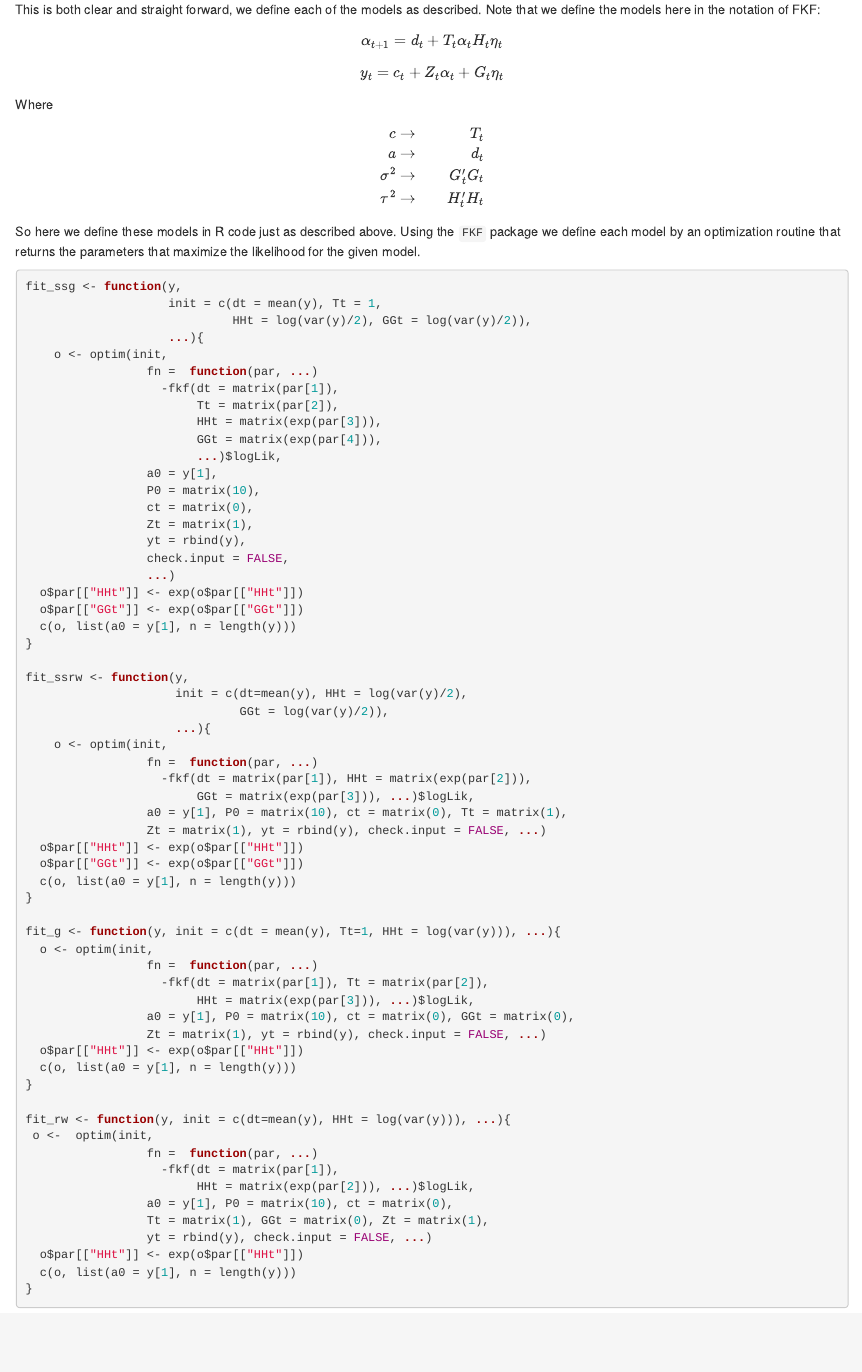
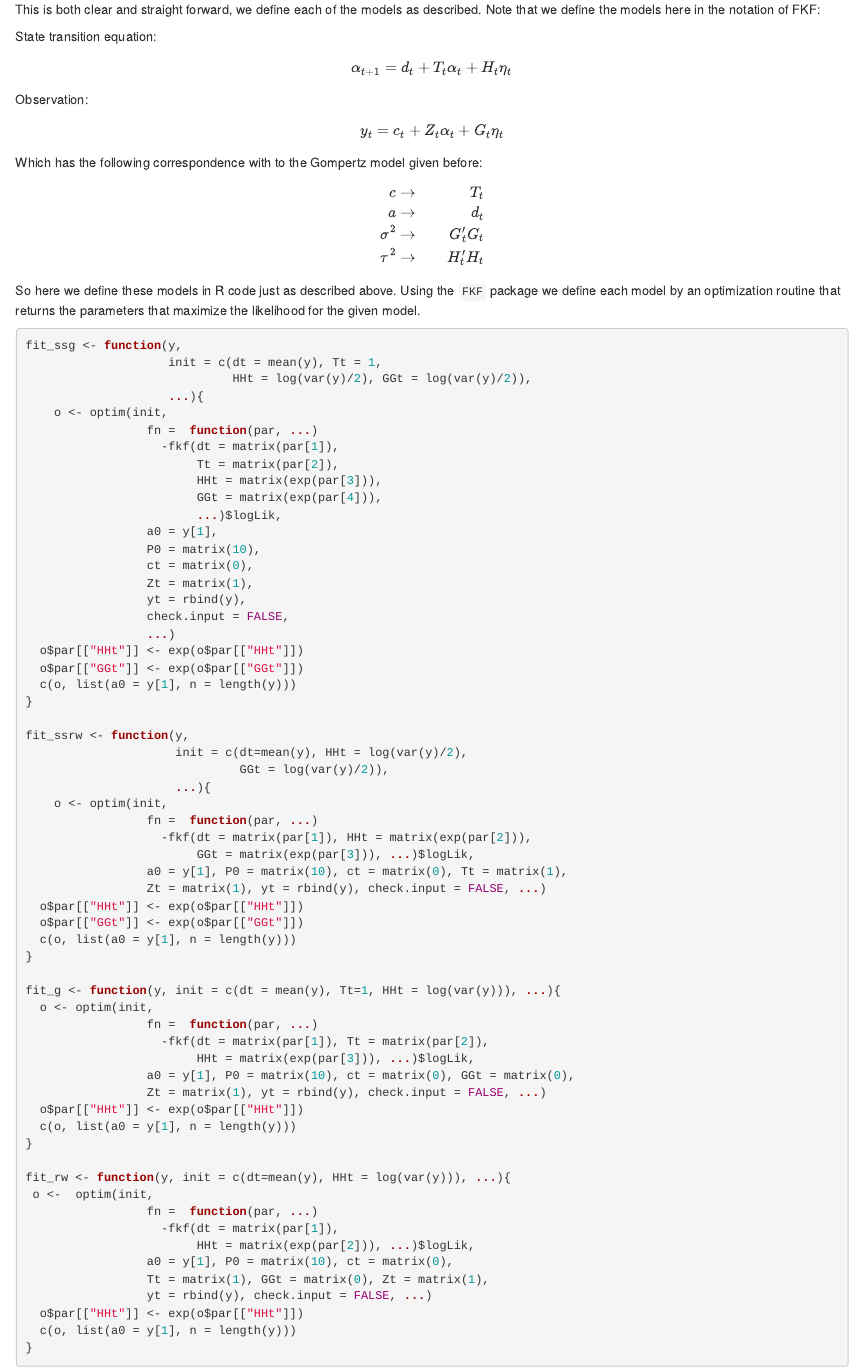
Before and after one commit to cboettig/2015, an R Markdown document (_posts/2015-04-06-gpdd-explore.Rmd): the page in a window 1100 px wide, from 3840 px down. Rendered offline with R 4.5, knitr and Pandoc, with nearby package versions; some code elsewhere in the file could not run offline.

Commit message:
fix typo in eqn

```diff
--- a/_posts/2015-04-06-gpdd-explore.Rmd
+++ b/_posts/2015-04-06-gpdd-explore.Rmd
@@ -154,13 +154,17 @@ both uncertainty about population abundance and density dependence denoted by SS
 
 This is both clear and straight forward, we define each of the models as described.  Note that we define the models here in the notation of FKF:
 
-$$\alpha_{t+1} = d_t + T_t \alpha_t H_t \eta_t$$
+State transition equation:
+
+$$\alpha_{t+1} = d_t + T_t \alpha_t + H_t \eta_t$$
+
+Observation:
 
 $$y_t = c_t + Z_t \alpha_t + G_t \eta_t$$
 
 
 
-Where
+Which has the following correspondence with to the Gompertz model given before:
 
 $$\begin{align*}
 c &\to& T_t \\
```
